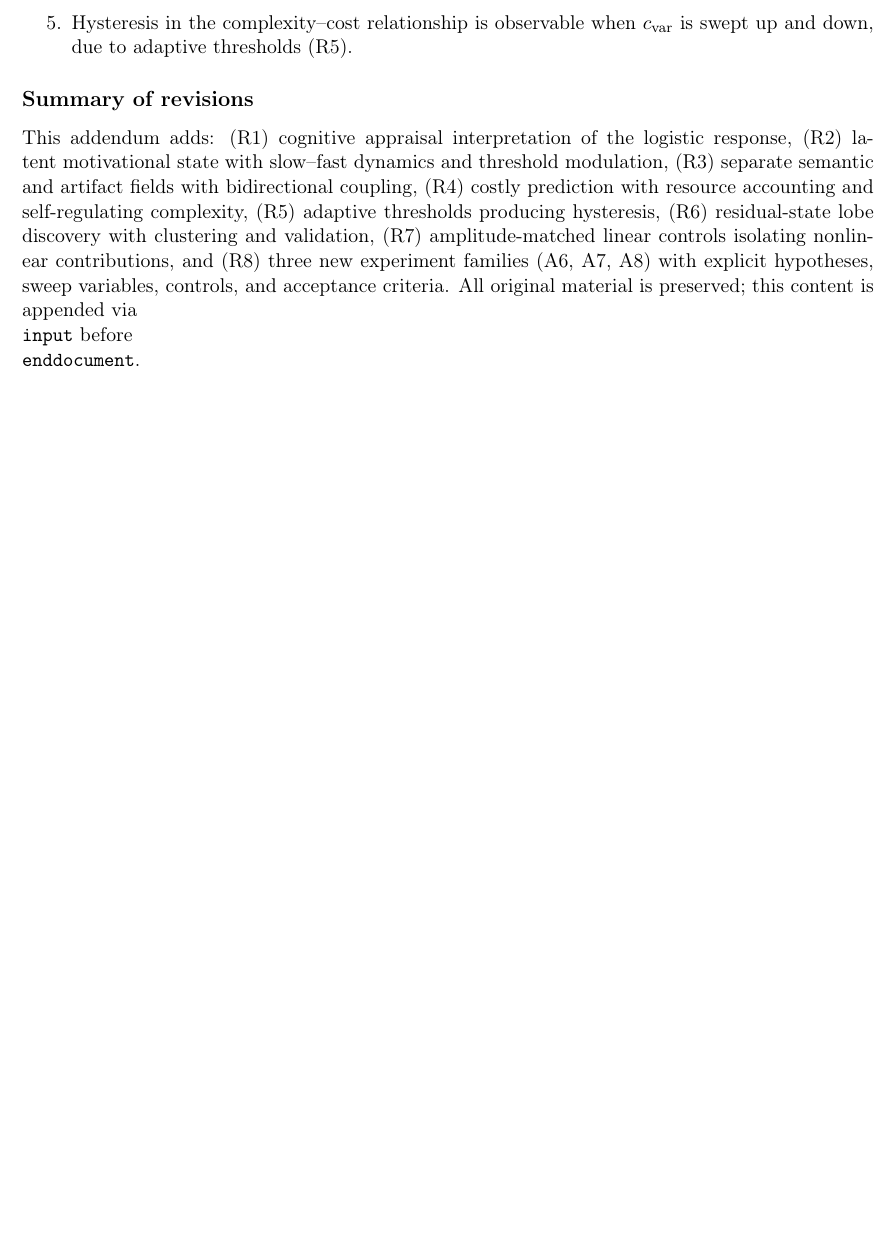
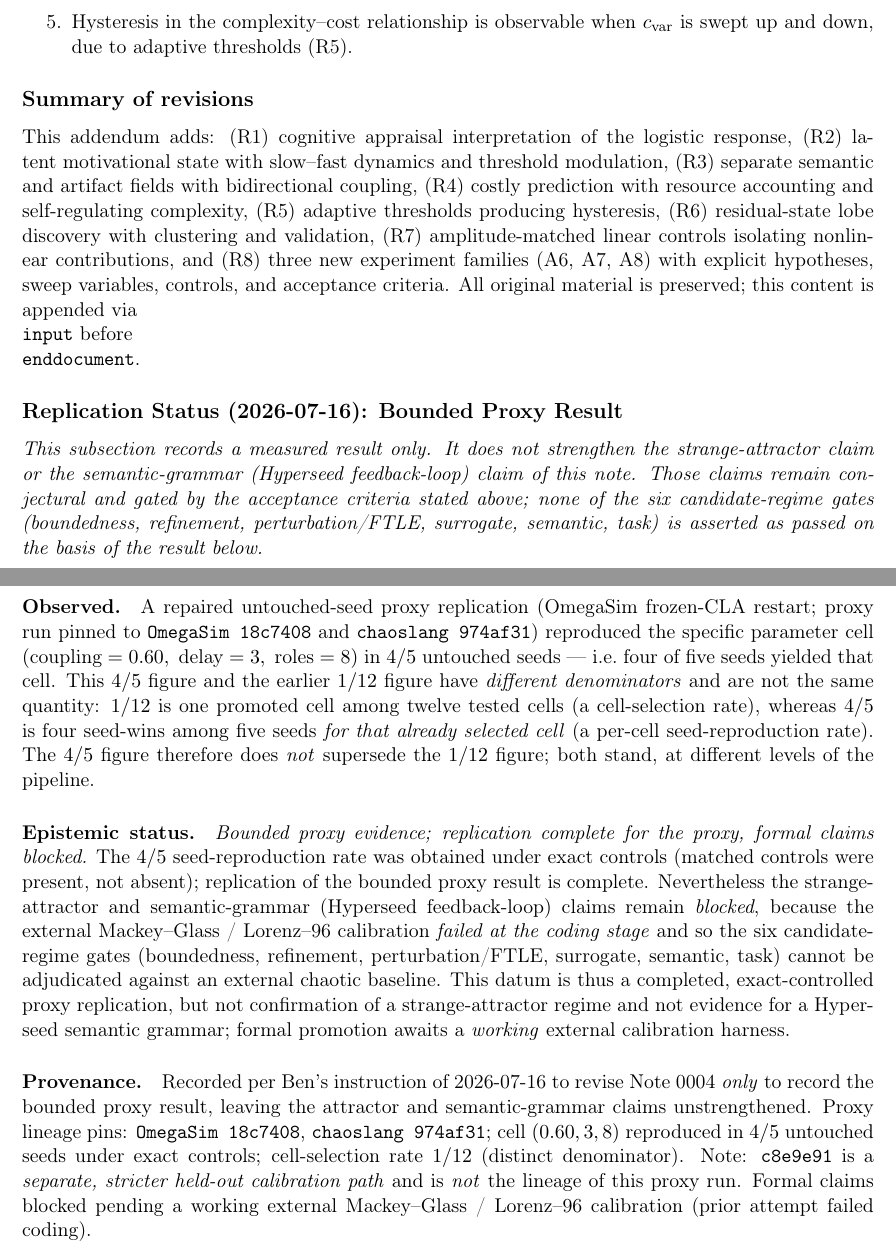
Before and after one commit to bgoertzel-sing/hyperseed-formalizations, a LaTeX paper (papers/0004-omegasim-strange-attractor-tuning/omegasim_strange_attractor_tuning.tex, which reads papers/0004-omegasim-strange-attractor-tuning/omegasim_feedback_revision_2026_07_01.tex): part of page 14 of 14 before the commit and two parts of pages 14 and 15 of 15 after it, the two joined at a grey line, cut so that both start at the same text, the shorter picture padded with empty space. Compiled offline with pdfLaTeX.

Commit message:
Note 0004: record bounded proxy result, corrected — 4/5 untouched seeds (not restarts); 1/12 vs 4/5 are distinct denominators (no supersession); replication complete under exact controls; proxy lineage OmegaSim 18c7408 + chaoslang 974af31 (c8e9e91 is a separate held-out calibration path); formal claims blocked (external Mackey-Glass/Lorenz-96 calibration failed coding); PDF left explicitly stale

```diff
--- a/papers/0004-omegasim-strange-attractor-tuning/omegasim_feedback_revision_2026_07_01.tex
+++ b/papers/0004-omegasim-strange-attractor-tuning/omegasim_feedback_revision_2026_07_01.tex
@@ -407,3 +407,47 @@ three new experiment families (A6, A7, A8) with explicit hypotheses, sweep
 variables, controls, and acceptance criteria.  All original material is
 preserved; this content is appended via \texttt{\\input} before
 \texttt{\\end{document}}.
+
+\subsection*{Replication Status (2026-07-16): Bounded Proxy Result}
+
+\emph{This subsection records a measured result only. It does not strengthen the
+strange-attractor claim or the semantic-grammar (Hyperseed feedback-loop) claim
+of this note. Those claims remain conjectural and gated by the acceptance
+criteria stated above; none of the six candidate-regime gates
+(boundedness, refinement, perturbation/FTLE, surrogate, semantic, task) is
+asserted as passed on the basis of the result below.}
+
+\paragraph{Observed.} A repaired untouched-seed proxy replication
+(OmegaSim frozen-CLA restart; proxy run pinned to \texttt{OmegaSim 18c7408} and
+\texttt{chaoslang 974af31}) reproduced the specific parameter cell
+$(\text{coupling}=0.60,\ \text{delay}=3,\ \text{roles}=8)$ in $4/5$ untouched
+seeds --- i.e.\ four of five seeds yielded that cell. This $4/5$ figure and the
+earlier $1/12$ figure have \emph{different denominators} and are not the same
+quantity: $1/12$ is one promoted cell among twelve tested cells (a cell-selection
+rate), whereas $4/5$ is four seed-wins among five seeds \emph{for that already
+selected cell} (a per-cell seed-reproduction rate). The $4/5$ figure therefore
+does \emph{not} supersede the $1/12$ figure; both stand, at different levels of
+the pipeline.
+
+\paragraph{Epistemic status.} \emph{Bounded proxy evidence; replication complete
+for the proxy, formal claims blocked.} The $4/5$ seed-reproduction rate was
+obtained under exact controls (matched controls were present, not absent);
+replication of the bounded proxy result is complete. Nevertheless the
+strange-attractor and semantic-grammar (Hyperseed feedback-loop) claims remain
+\emph{blocked}, because the external Mackey--Glass / Lorenz--96 calibration
+\emph{failed at the coding stage} and so the six candidate-regime gates
+(boundedness, refinement, perturbation/FTLE, surrogate, semantic, task) cannot be
+adjudicated against an external chaotic baseline. This datum is thus a completed,
+exact-controlled proxy replication, but not confirmation of a strange-attractor
+regime and not evidence for a Hyperseed semantic grammar; formal promotion awaits
+a \emph{working} external calibration harness.
+
+\paragraph{Provenance.} Recorded per Ben's instruction of 2026-07-16 to revise
+Note 0004 \emph{only} to record the bounded proxy result, leaving the attractor
+and semantic-grammar claims unstrengthened. Proxy lineage pins:
+\texttt{OmegaSim 18c7408}, \texttt{chaoslang 974af31}; cell $(0.60,3,8)$
+reproduced in $4/5$ untouched seeds under exact controls; cell-selection
+rate $1/12$ (distinct denominator). Note: \texttt{c8e9e91} is a \emph{separate,
+stricter held-out calibration path} and is \emph{not} the lineage of this proxy
+run. Formal claims blocked pending a working external Mackey--Glass / Lorenz--96
+calibration (prior attempt failed coding).
```
Also changed, not shown: papers/0004-omegasim-strange-attractor-tuning/PDF_STALE.md (added, +20 -0 lines).
